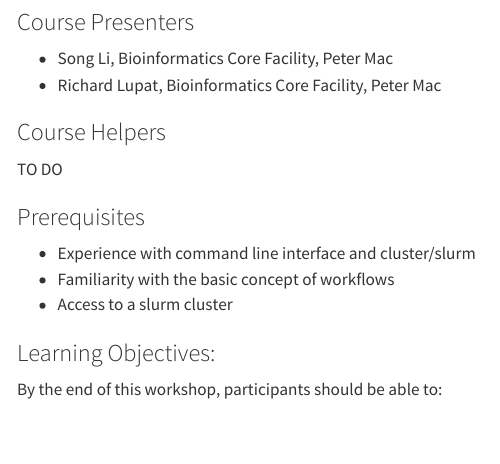
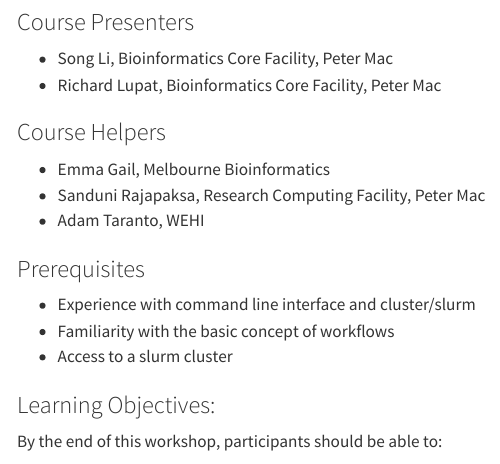
Before and after one commit to PMCC-BioinformaticsCore/nextflow-nf-core-workshop-2025_v2, a Quarto document (sessions/1_intro_run_nf.qmd): the page in a window 1100 px wide, from 240 px down. Rendered offline with R 4.5, knitr and Pandoc in place of Quarto, with nearby package versions.

Commit message:
Update to course helpers list

```diff
--- a/sessions/1_intro_run_nf.qmd
+++ b/sessions/1_intro_run_nf.qmd
@@ -12,7 +12,9 @@ This workshop is designed to provide participants with a foundational understand
 
 ### Course Helpers
 
-TO DO
+- Emma Gail, Melbourne Bioinformatics
+- Sanduni Rajapaksa, Research Computing Facility, Peter Mac
+- Adam Taranto, WEHI
 
 ### Prerequisites
 
```
